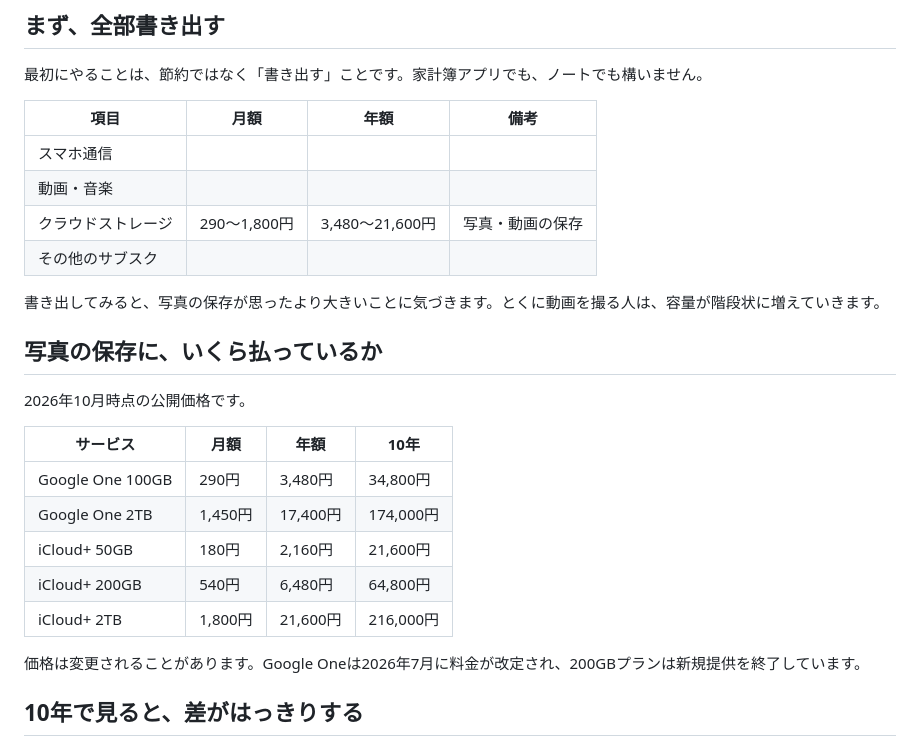
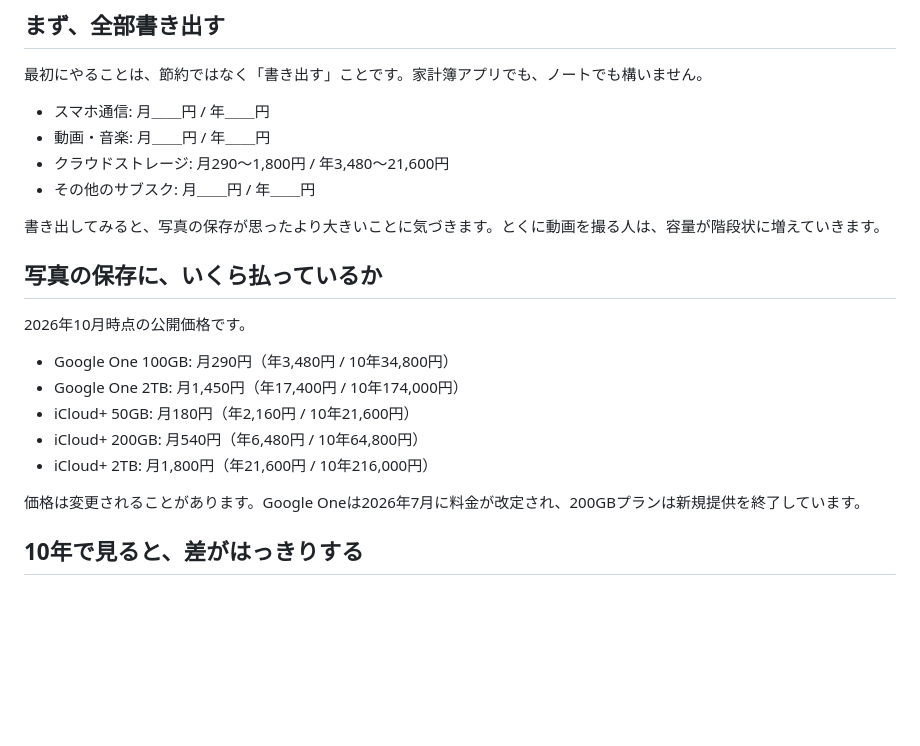
Before and after one commit to sharebackup6/sharebackup6.github.io, a Markdown page: articles/fixed-cost-2026.md, the part around the change. Drawn GitHub-style; blank space fills up the shorter version.

Commit message:
sync: Zenn原稿を反映

```diff
--- a/articles/fixed-cost-2026.md
+++ b/articles/fixed-cost-2026.md
@@ -19,12 +19,10 @@ published: false
 
 最初にやることは、節約ではなく「書き出す」ことです。家計簿アプリでも、ノートでも構いません。
 
-| 項目 | 月額 | 年額 | 備考 |
-|---|---|---|---|
-| スマホ通信 |  |  |  |
-| 動画・音楽 |  |  |  |
-| クラウドストレージ | 290〜1,800円 | 3,480〜21,600円 | 写真・動画の保存 |
-| その他のサブスク |  |  |  |
+- スマホ通信: 月＿＿円 / 年＿＿円
+- 動画・音楽: 月＿＿円 / 年＿＿円
+- クラウドストレージ: 月290〜1,800円 / 年3,480〜21,600円
+- その他のサブスク: 月＿＿円 / 年＿＿円
 
 書き出してみると、写真の保存が思ったより大きいことに気づきます。とくに動画を撮る人は、容量が階段状に増えていきます。
 
@@ -32,13 +30,11 @@ published: false
 
 2026年10月時点の公開価格です。
 
-| サービス | 月額 | 年額 | 10年 |
-|---|---|---|---|
-| Google One 100GB | 290円 | 3,480円 | 34,800円 |
-| Google One 2TB | 1,450円 | 17,400円 | 174,000円 |
-| iCloud+ 50GB | 180円 | 2,160円 | 21,600円 |
-| iCloud+ 200GB | 540円 | 6,480円 | 64,800円 |
-| iCloud+ 2TB | 1,800円 | 21,600円 | 216,000円 |
+- Google One 100GB: 月290円（年3,480円 / 10年34,800円）
+- Google One 2TB: 月1,450円（年17,400円 / 10年174,000円）
+- iCloud+ 50GB: 月180円（年2,160円 / 10年21,600円）
+- iCloud+ 200GB: 月540円（年6,480円 / 10年64,800円）
+- iCloud+ 2TB: 月1,800円（年21,600円 / 10年216,000円）
 
 価格は変更されることがあります。Google Oneは2026年7月に料金が改定され、200GBプランは新規提供を終了しています。
 
```
